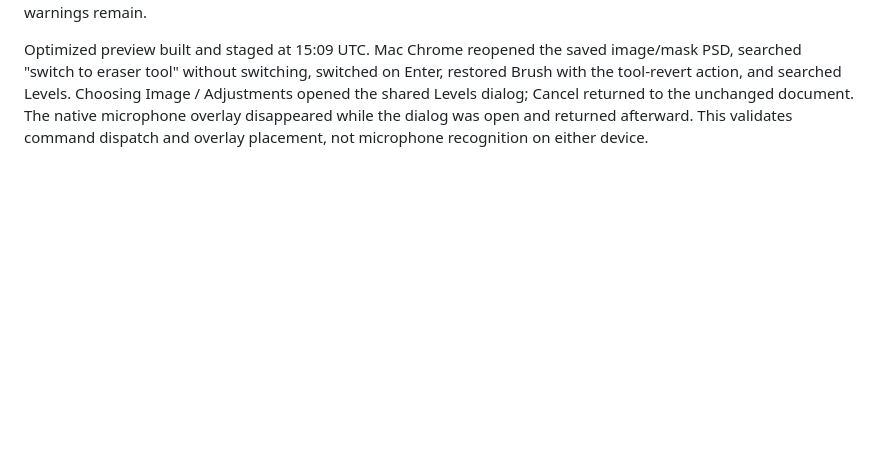
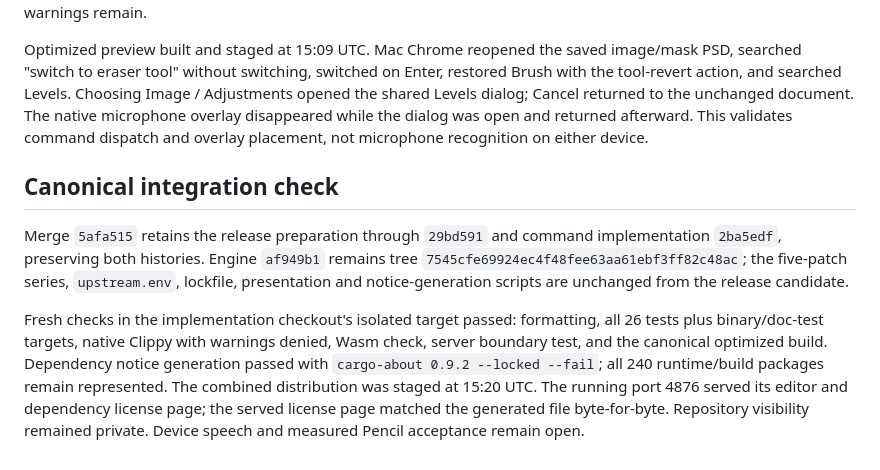
Before and after one commit to 1puni/photocraft-ipad, a Markdown page: docs/verification.md, the part around the change. Drawn GitHub-style; blank space fills up the shorter version.

Commit message:
Record canonical merge and licensed build validation

```diff
--- a/docs/verification.md
+++ b/docs/verification.md
@@ -79,3 +79,9 @@ The browser microphone button starts a single recognizer directly from the user'
 The command tray replaces the portrait inspector temporarily and preserves its state. Tests retain at least 160 points of canvas in a 507×450 viewport representing keyboard pressure. Listening hides previous query results; cancellation cannot execute their actions. Crop, transform and type Apply/Cancel remain reachable. Extension validation: 26 tests pass, native and wasm Clippy pass with warnings denied for this crate. Three unchanged upstream wasm dead-code warnings remain.
 
 Optimized preview built and staged at 15:09 UTC. Mac Chrome reopened the saved image/mask PSD, searched "switch to eraser tool" without switching, switched on Enter, restored Brush with the tool-revert action, and searched Levels. Choosing Image / Adjustments opened the shared Levels dialog; Cancel returned to the unchanged document. The native microphone overlay disappeared while the dialog was open and returned afterward. This validates command dispatch and overlay placement, not microphone recognition on either device.
+
+## Canonical integration check
+
+Merge `5afa515` retains the release preparation through `29bd591` and command implementation `2ba5edf`, preserving both histories. Engine `af949b1` remains tree `7545cfe69924ec4f48fee63aa61ebf3ff82c48ac`; the five-patch series, `upstream.env`, lockfile, presentation and notice-generation scripts are unchanged from the release candidate.
+
+Fresh checks in the implementation checkout's isolated target passed: formatting, all 26 tests plus binary/doc-test targets, native Clippy with warnings denied, Wasm check, server boundary test, and the canonical optimized build. Dependency notice generation passed with `cargo-about 0.9.2 --locked --fail`; all 240 runtime/build packages remain represented. The combined distribution was staged at 15:20 UTC. The running port 4876 served its editor and dependency license page; the served license page matched the generated file byte-for-byte. Repository visibility remained private. Device speech and measured Pencil acceptance remain open.
```
